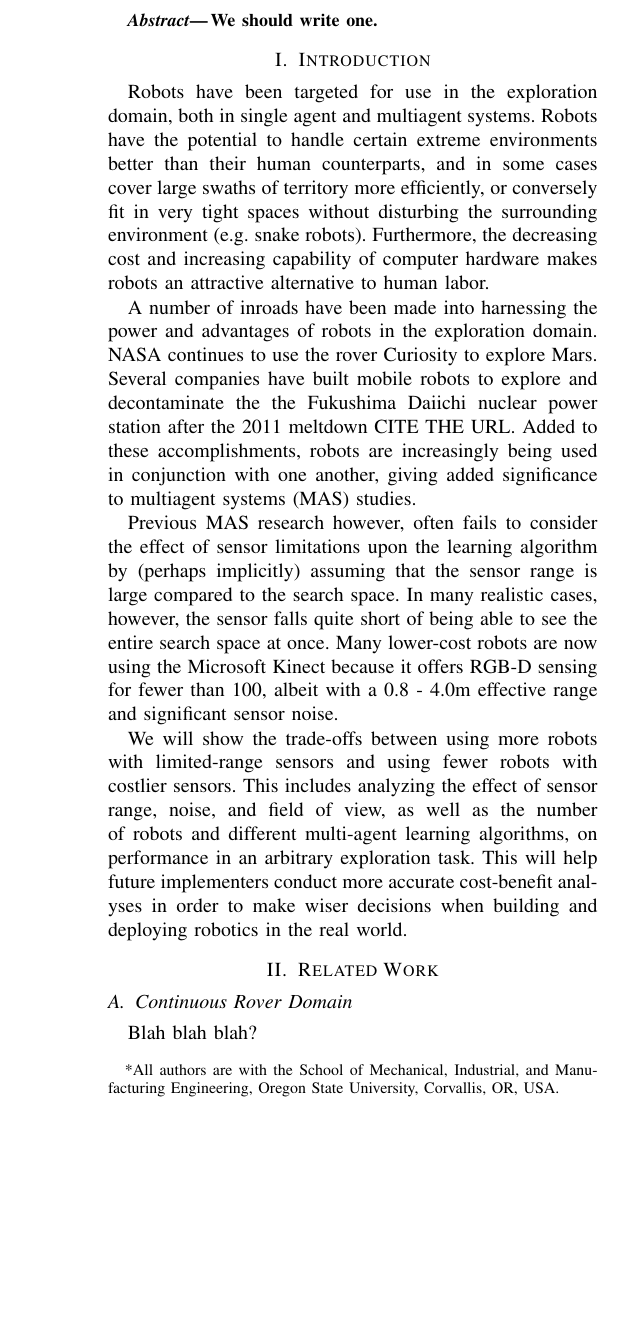
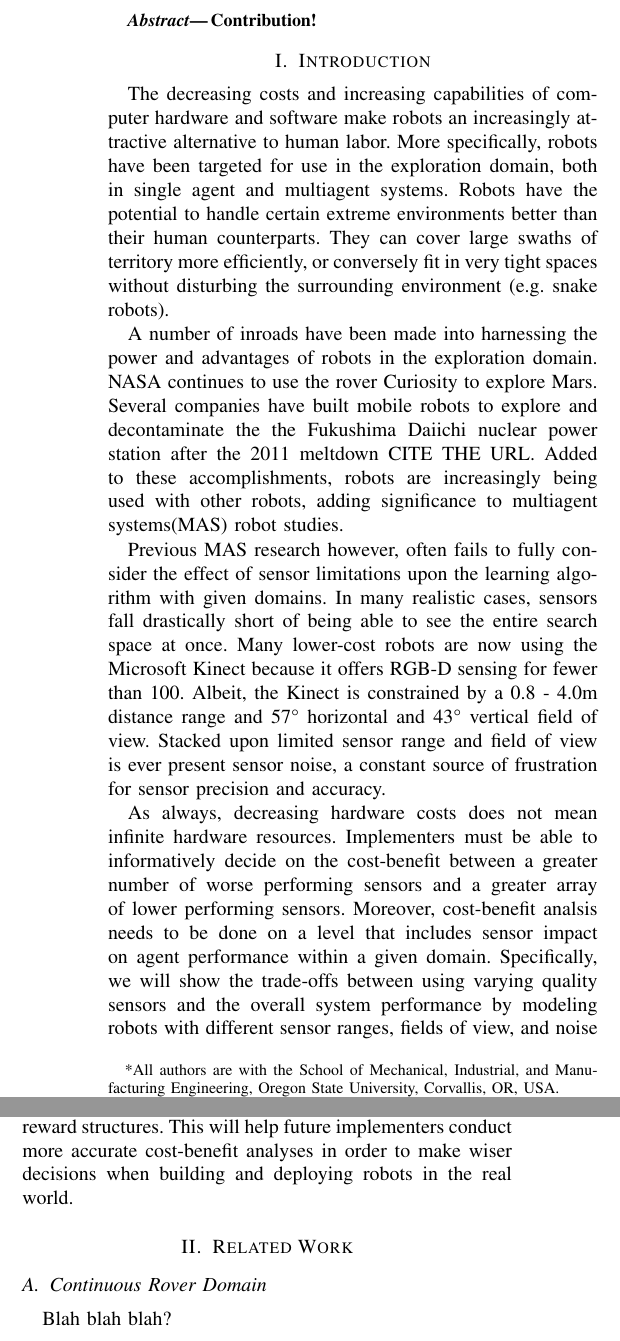
Before and after one commit to MatthewRueben/multiple-explorers, a LaTeX paper (tex/main.tex): part of one column of page 1 of 5 before the commit and two parts of the columns of page 1 of 5 after it, the two joined at a grey line, cut at the place of the change, the shorter picture padded with empty space. Compiled offline with pdfLaTeX.

Commit message:
Fleshed out introduction to main.tex

```diff
--- a/tex/main.tex
+++ b/tex/main.tex
@@ -45,46 +45,46 @@ Multi-Robot Exploration with Limited Sensor Field-of-View
 \pagestyle{empty}
 
 \begin{abstract}
-We should write one.
+Contribution!
 \end{abstract}
 
 
 \section{Introduction}
-Robots have been targeted for use in the exploration domain, both in
-single agent and multiagent systems.  Robots have the potential to
+The decreasing costs and increasing capabilities of computer hardware and software make
+robots an increasingly attractive alternative to human labor. More specifically, robots have
+been targeted for use in the exploration domain, both in single agent and
+multiagent systems.  Robots have the potential to
 handle certain extreme environments better than their human
-counterparts, and in some cases cover large swaths of territory more
+counterparts.  They can cover large swaths of territory more
 efficiently, or conversely fit in very tight spaces without disturbing
-the surrounding environment (e.g. snake robots). Furthermore, the
-decreasing cost and increasing capability of computer hardware makes
-robots an attractive alternative to human labor.
+the surrounding environment (e.g. snake robots).
 
 A number of inroads have been made into harnessing the power and
-advantages of robots in the exploration domain.  NASA continues to use
-the rover Curiosity to explore Mars.  Several companies have built
+advantages of robots in the exploration domain. NASA continues to use
+the rover Curiosity to explore Mars. Several companies have built
 mobile robots to explore and decontaminate the the Fukushima Daiichi
 nuclear power station after the 2011 meltdown CITE THE URL. Added to these
-accomplishments, robots are increasingly being used in conjunction
-with one another, giving added significance to multiagent systems
-(MAS) studies.
+accomplishments, robots are increasingly being used with other robots,
+adding significance to multiagent systems(MAS) robot studies.
 
-Previous MAS research however, often fails to consider the effect of
-sensor limitations upon the learning algorithm by (perhaps implicitly)
-assuming that the sensor range is large compared to the search space.
-In many realistic cases, however, the sensor falls quite short of
-being able to see the entire search space at once. Many lower-cost
+Previous MAS research however, often fails to fully consider the effect of
+sensor limitations upon the learning algorithm with given domains. In many realistic cases,
+sensors fall drastically short of being able to see the entire search space at once. Many lower-cost
 robots are now using the Microsoft Kinect because it offers RGB-D
-sensing for fewer than 100, albeit with a 0.8 - 4.0m effective range
-and significant sensor noise.
+sensing for fewer than 100. Albeit, the Kinect is constrained by a 0.8 - 4.0m distance range
+and 57° horizontal and 43° vertical field of view.
+Stacked upon limited sensor range and field of view is ever present sensor noise, a constant
+source of frustration for sensor precision and accuracy.
 
-We will show the trade-offs between using more robots with
-limited-range sensors and using fewer robots with costlier
-sensors. This includes analyzing the effect of sensor range, noise,
-and field of view, as well as the number of robots and different
-multi-agent learning algorithms, on performance in an arbitrary
-exploration task. This will help future implementers conduct more
-accurate cost-benefit analyses in order to make wiser decisions when
-building and deploying robotics in the real world.
+As always, decreasing hardware costs does not mean infinite hardware resources.
+Implementers must be able to informatively decide on the cost-benefit
+between a greater number of worse performing sensors and a greater array of lower performing
+sensors. Moreover, cost-benefit analsis needs to be done on a level that includes sensor impact on
+ agent performance within a given domain. Specifically, we will show the trade-offs between using varying
+ quality sensors and the overall system performance by modeling robots with different sensor ranges, fields of view,
+ and noise characteristics in the rover domain utilizing three common reward structures.
+ This will help future implementers conduct more accurate cost-benefit analyses in order to make wiser decisions when
+building and deploying robots in the real world.
 
 
 \section{Related Work}
```
